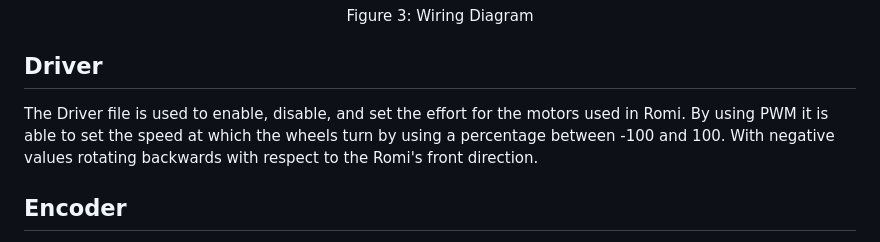
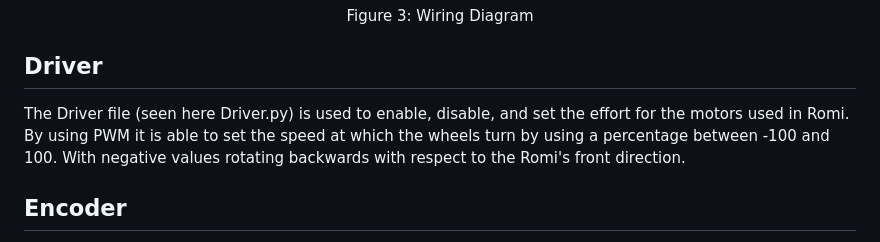
Before and after one commit to Polyslid/Mechatronics_Cal_Poly_Romi, a Markdown page: README.md, the part around the change. Drawn GitHub-style.

```diff
--- a/README.md
+++ b/README.md
@@ -35,7 +35,7 @@ Figure 3: Wiring Diagram
 </p>
 
 ## Driver
-The Driver file is used to enable, disable, and set the effort for the motors used in Romi. By using PWM it is able to set the speed at which the wheels turn by using a percentage between -100 and 100. With negative values rotating backwards with respect to the Romi's front direction.
+The Driver file (seen here Driver.py) is used to enable, disable, and set the effort for the motors used in Romi. By using PWM it is able to set the speed at which the wheels turn by using a percentage between -100 and 100. With negative values rotating backwards with respect to the Romi's front direction.
 
 ## Encoder
 The Encoder file is used to calculate the distance Romi has traveled and the velocity it is moving at. By using a running average of the difference in time that the encoder code is running based upon a tim.counter and a running average of the total time that has passed since initialization, it is possible to calculate the distance traveled by Romi using self.pos = (self.position/1440) ⋅ (70/1000) ⋅ math.pi and the velocity using self.delta_m/(dts/(7⋅1000)). In the velocity equation self.delta_m is the change in distance calculated from (deltas/(8⋅1440)) ⋅ (70/1000) ⋅ math.pi after the combination of all the deltas (change in time) together. The division by 1440 is the resolution specific to the encoder, while the ratio of 70/1000 is the Romi wheel diamter. Essentially, this equation converts the ticks measured by the encoder into meters.
```
